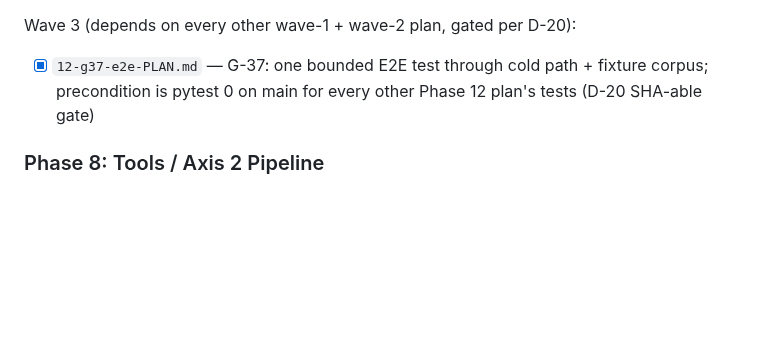
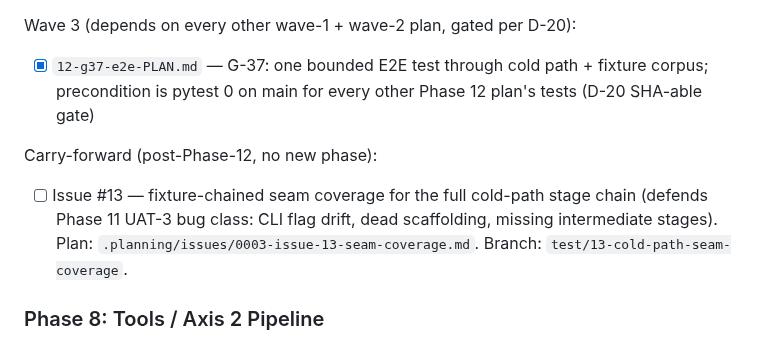
Before and after one commit to wcmc-its/ReciterAI, a Markdown page: .planning/ROADMAP.md, the part around the change. Drawn GitHub-style; blank space fills up the shorter version.

```diff
--- a/.planning/ROADMAP.md
+++ b/.planning/ROADMAP.md
@@ -101,6 +101,9 @@ Wave 2 (parallel, depend on wave 1):
 Wave 3 (depends on every other wave-1 + wave-2 plan, gated per D-20):
 - [x] `12-g37-e2e-PLAN.md` — G-37: one bounded E2E test through cold path + fixture corpus; precondition is pytest 0 on main for every other Phase 12 plan's tests (D-20 SHA-able gate)
 
+Carry-forward (post-Phase-12, no new phase):
+- [ ] Issue #13 — fixture-chained seam coverage for the full cold-path stage chain (defends Phase 11 UAT-3 bug class: CLI flag drift, dead scaffolding, missing intermediate stages). Plan: `.planning/issues/0003-issue-13-seam-coverage.md`. Branch: `test/13-cold-path-seam-coverage`.
+
 ### Phase 8: Tools / Axis 2 Pipeline
 
 Productionize the tool/method extraction pipeline (currently a placeholder). **Blocked on resolution of #5, #6, #7, #8.** Do not start producer implementation until all four `decision-deferred` issues close. See [docs/RECITERAI-SPEC.md §10](../docs/RECITERAI-SPEC.md#10-decision-axis-2-tools--commit-to-the-producer-model-not-a-date).
```
Also changed, not shown: .planning/issues/0003-issue-13-seam-coverage.md (added, +138 -0 lines).
